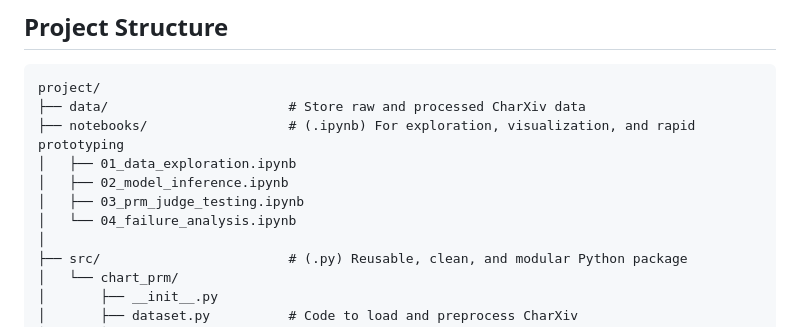
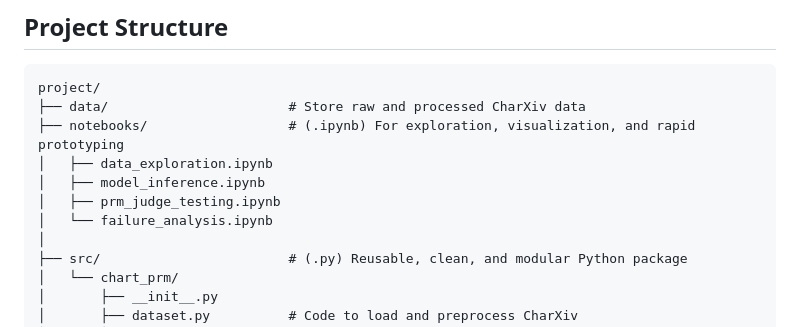
Before and after one commit to yahorlahunovich/chart-prm, a Markdown page: README.md, the part around the change. GitHub-like rendering.

Commit message:
Remove numeric prefixes from notebooks and scripts in README and logs

```diff
--- a/README.md
+++ b/README.md
@@ -75,10 +75,10 @@ Analyze failure cases
 project/
 ├── data/                       # Store raw and processed CharXiv data
 ├── notebooks/                  # (.ipynb) For exploration, visualization, and rapid prototyping
-│   ├── 01_data_exploration.ipynb
-│   ├── 02_model_inference.ipynb
-│   ├── 03_prm_judge_testing.ipynb
-│   └── 04_failure_analysis.ipynb
+│   ├── data_exploration.ipynb
+│   ├── model_inference.ipynb
+│   ├── prm_judge_testing.ipynb
+│   └── failure_analysis.ipynb
 │
 ├── src/                        # (.py) Reusable, clean, and modular Python package
 │   └── chart_prm/
```
Also changed, not shown: implementation_log.md (+7 -7 lines).
